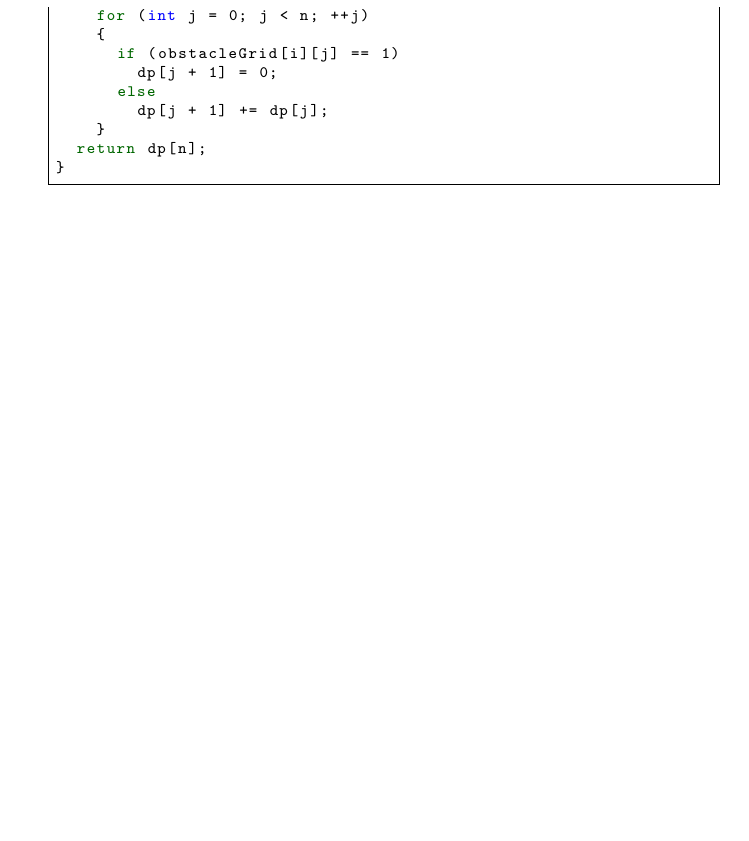
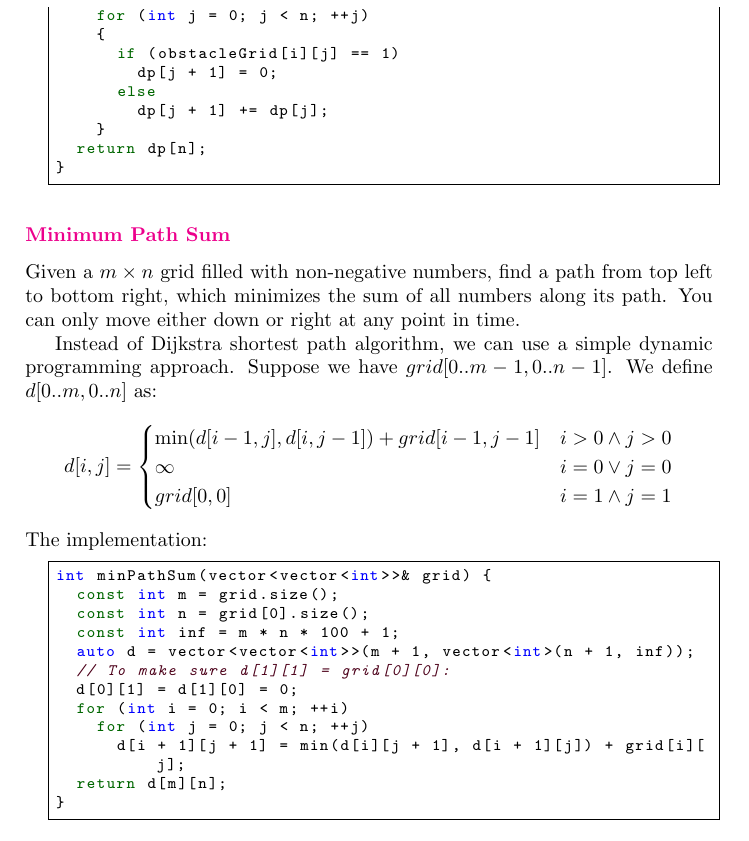
Before and after one commit to QSaman/OnlineContests, a LaTeX thesis (OnlineContests.tex): part of page 26 of 45, cut so that both start at the same text, the shorter picture padded with empty space. Compiled offline with pdfLaTeX.

Commit message:
Add Minimum path sum

```diff
--- a/OnlineContests.tex
+++ b/OnlineContests.tex
@@ -990,6 +990,31 @@ int uniquePathsWithObstacles(vector<vector<int>>& obstacleGrid) {
         dp[j + 1] += dp[j];
     }
   return dp[n];
+}
+	\end{lstlisting}
+	\subsubsection{\href{https://leetcode.com/problems/minimum-path-sum/}{Minimum Path Sum}}
+	Given a $m \times n$ grid filled with non-negative numbers, find a path from top left to bottom right, which minimizes the sum of all numbers along its path. You can only move either down or right at any point in time.
+	\par Instead of Dijkstra shortest path algorithm, we can use a simple dynamic programming approach. Suppose we have $grid[0..m -1, 0..n - 1]$. We define $d[0..m, 0..n]$ as:
+	\begin{equation*}
+		d[i, j] = \begin{cases}
+			\min(d[i - 1, j], d[i, j - 1]) + grid[i - 1, j - 1] & i > 0 \land j > 0 \\
+			\infty & i = 0 \lor j = 0 \\
+			grid[0, 0] & i = 1 \land j = 1
+		\end{cases}
+	\end{equation*}
+	The implementation:
+	\begin{lstlisting}
+int minPathSum(vector<vector<int>>& grid) {
+  const int m = grid.size();
+  const int n = grid[0].size();
+  const int inf = m * n * 100 + 1;
+  auto d = vector<vector<int>>(m + 1, vector<int>(n + 1, inf));
+  // To make sure d[1][1] = grid[0][0]:
+  d[0][1] = d[1][0] = 0;
+  for (int i = 0; i < m; ++i)
+    for (int j = 0; j < n; ++j)
+      d[i + 1][j + 1] = min(d[i][j + 1], d[i + 1][j]) + grid[i][j];
+  return d[m][n];
 }
 	\end{lstlisting}
 	\chapter{HackerRank}
```
Also changed, not shown: OnlineContests.pdf.
